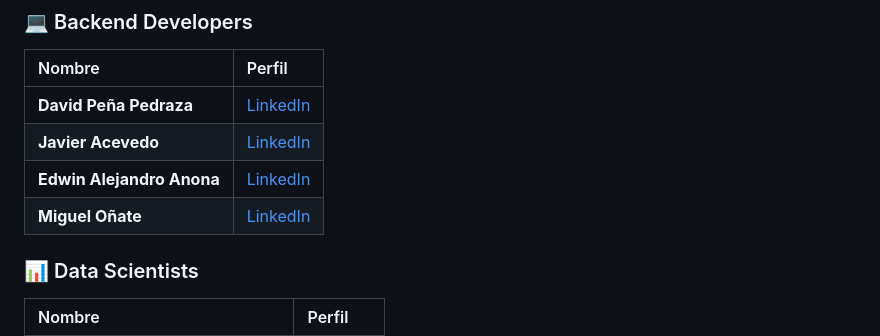
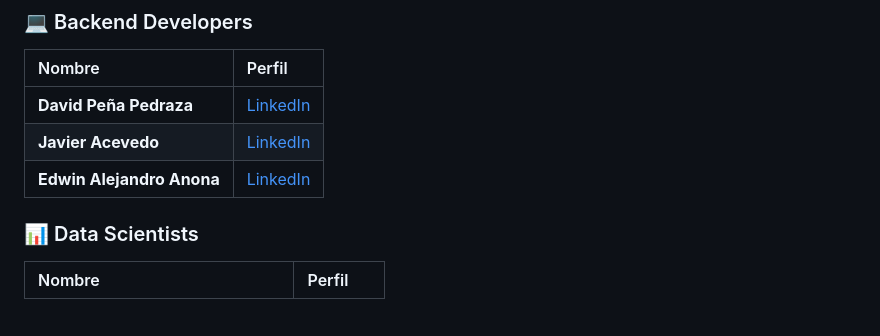
Before and after one commit to Sts87/FlightOnTime, a Markdown page: README.md, the part around one of its changes. Drawn GitHub-style; blank space fills up the shorter version.

Commit message:
Update contributors and fix Frontend module link
Removed Miguel Oñate from the contributors list and fixed formatting for the Frontend module link.

```diff
--- a/README.md
+++ b/README.md
@@ -34,7 +34,6 @@ El sistema analiza factores históricos como aerolíneas, rutas, distancias y ho
 | **David Peña Pedraza** | [LinkedIn](https://www.linkedin.com/in/peña-pedraza-david/) |
 | **Javier Acevedo** | [LinkedIn](https://www.linkedin.com/in/javier-acevedo-fuentes-57013a12b/) |
 | **Edwin Alejandro Anona** | [LinkedIn](https://www.linkedin.com/in/edwin-alejandro-anona-6b0b4123b/) |
-| **Miguel Oñate** | [LinkedIn](#) |
 
 ### 📊 Data Scientists
 | Nombre | Perfil |
```
Also changed, not shown: other parts of README.md (+1 -1 lines).
